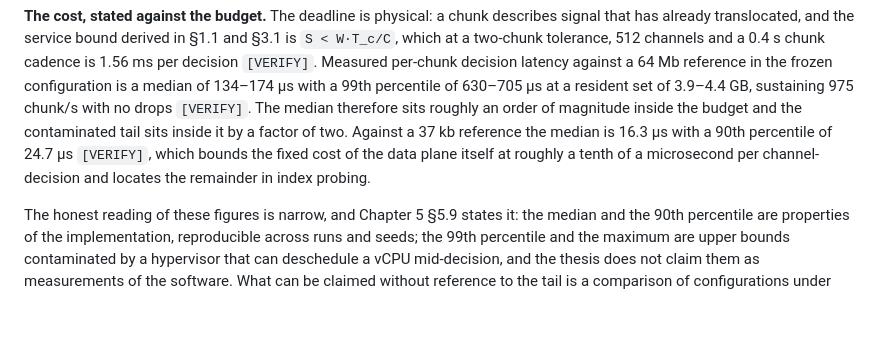
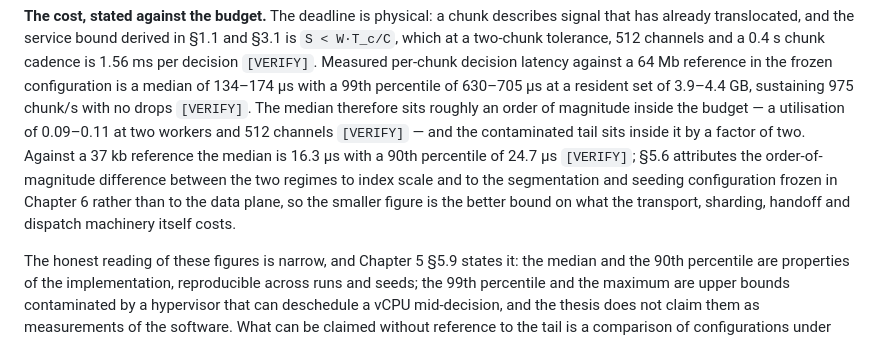
Before and after one commit to khushal6001-maker/microsecond-readuntil, a Markdown page: docs/chapter8-draft.md, the part around the change. GitHub-like rendering; blank space fills up the shorter version.

Commit message:
Fix an unsupported derivation in 8.1
The draft divided the 16.3 us small-reference median by the channel count and
presented the quotient as the data plane per-channel cost, which is not a quantity
the measurement supports -- a per-chunk decision is not divisible by channels -- and
it also narrowed 5.6 attribution of the R1-to-R3 difference from index scale AND the
frozen segmentation and seeding configuration down to index probing alone.

Replaced with the utilisation figure 5.6 actually reports and with 5.6 own
attribution, which still supports the point being made: the small-reference median is
the better bound on what the transport, sharding, handoff and dispatch machinery
costs by itself.

Cross-chapter check of the repeated figures otherwise clean. 14.2 to 18.8% is the
+32% relative bound quoted in 1.5, 1.9 and 8.3; a = 0.559 reads as 55.9% and 0.56
consistently; 3.0 KB and 14.0 KB agree between 3.6 and 4.3/4.7; 3.1 Gb against 64 Mb
is the "fifty times" in 8.4; 43.5/0.5 is the factor of 87 in Appendix B.

Co-Authored-By: Claude Opus 5 <noreply@anthropic.com>

```diff
--- a/docs/chapter8-draft.md
+++ b/docs/chapter8-draft.md
@@ -30,11 +30,13 @@ that has already translocated, and the service bound derived in §1.1 and §3.1
 1.56 ms per decision `[VERIFY]`. Measured per-chunk decision latency against a 64 Mb reference
 in the frozen configuration is a median of 134–174 µs with a 99th percentile of 630–705 µs at
 a resident set of 3.9–4.4 GB, sustaining 975 chunk/s with no drops `[VERIFY]`. The median
-therefore sits roughly an order of magnitude inside the budget and the contaminated tail sits
-inside it by a factor of two. Against a 37 kb reference the median is 16.3 µs with a 90th
-percentile of 24.7 µs `[VERIFY]`, which bounds the fixed cost of the data plane itself at
-roughly a tenth of a microsecond per channel-decision and locates the remainder in index
-probing.
+therefore sits roughly an order of magnitude inside the budget — a utilisation of 0.09–0.11 at
+two workers and 512 channels `[VERIFY]` — and the contaminated tail sits inside it by a factor
+of two. Against a 37 kb reference the median is 16.3 µs with a 90th percentile of 24.7 µs
+`[VERIFY]`; §5.6 attributes the order-of-magnitude difference between the two regimes to index
+scale and to the segmentation and seeding configuration frozen in Chapter 6 rather than to the
+data plane, so the smaller figure is the better bound on what the transport, sharding, handoff
+and dispatch machinery itself costs.
 
 The honest reading of these figures is narrow, and Chapter 5 §5.9 states it: the median and
 the 90th percentile are properties of the implementation, reproducible across runs and seeds;
```
